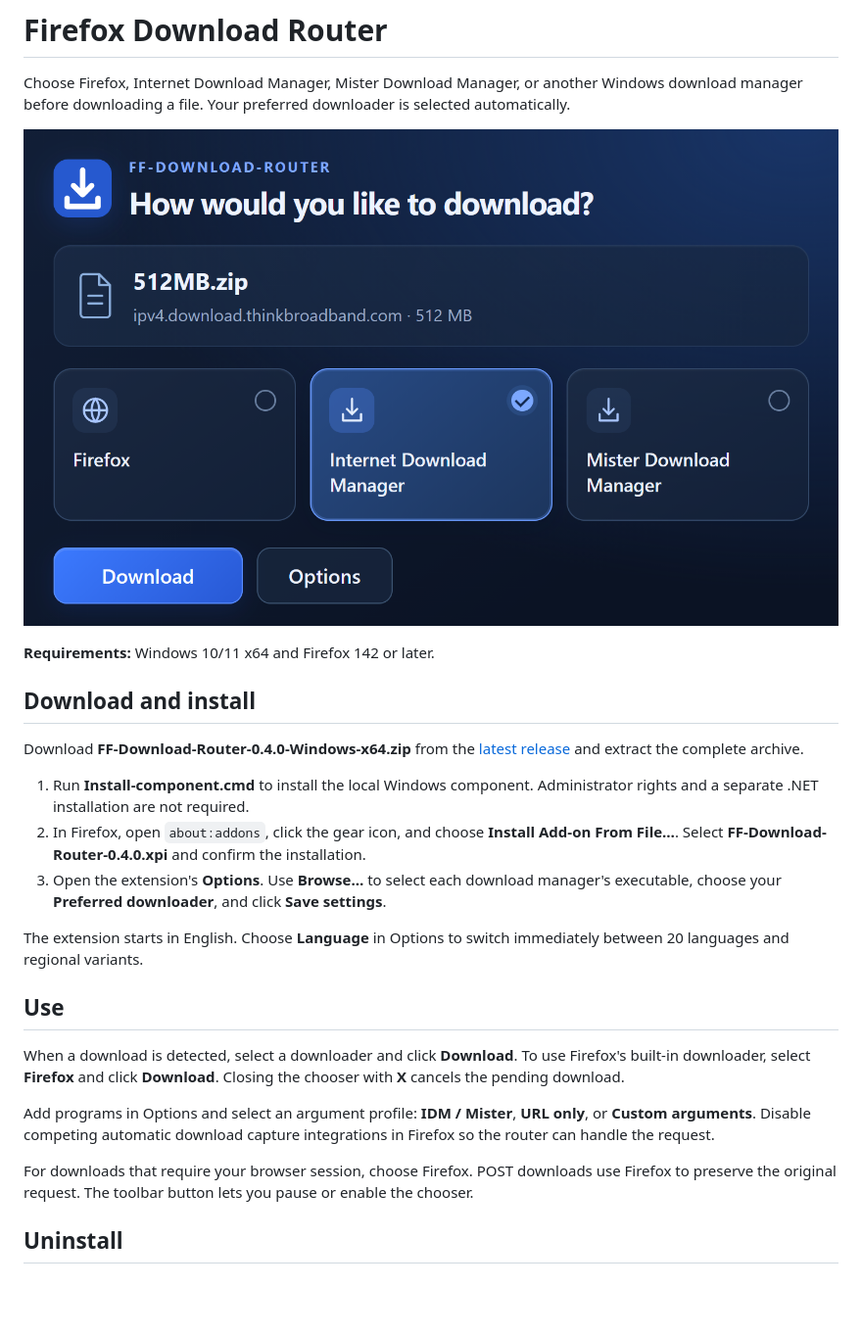
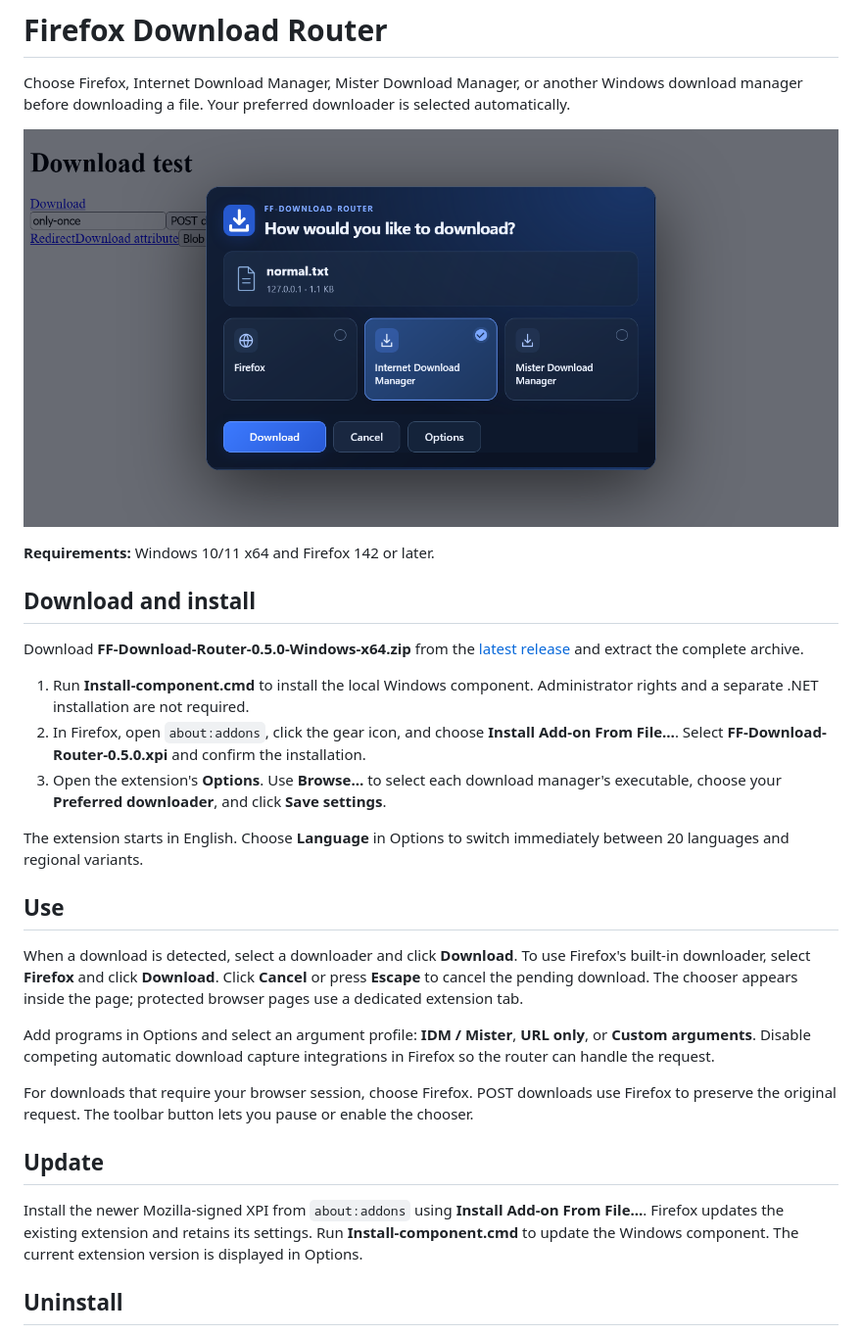
Before and after one commit to LordSpectre/Firefox-Download-Router, a Markdown page: README.md, the part around the change. Shown at 98% size. Rendered like a GitHub page; pictures changed too: assets/download-chooser.png; blank space fills up the shorter version.

Commit message:
Update installation guide and screenshot for signed release 0.5.0

```diff
--- a/README.md
+++ b/README.md
@@ -8,22 +8,26 @@ Choose Firefox, Internet Download Manager, Mister Download Manager, or another W
 
 ## Download and install
 
-Download **FF-Download-Router-0.4.0-Windows-x64.zip** from the [latest release](https://github.com/LordSpectre/Firefox-Download-Router/releases/latest) and extract the complete archive.
+Download **FF-Download-Router-0.5.0-Windows-x64.zip** from the [latest release](https://github.com/LordSpectre/Firefox-Download-Router/releases/latest) and extract the complete archive.
 
 1. Run **Install-component.cmd** to install the local Windows component. Administrator rights and a separate .NET installation are not required.
-2. In Firefox, open `about:addons`, click the gear icon, and choose **Install Add-on From File…**. Select **FF-Download-Router-0.4.0.xpi** and confirm the installation.
+2. In Firefox, open `about:addons`, click the gear icon, and choose **Install Add-on From File…**. Select **FF-Download-Router-0.5.0.xpi** and confirm the installation.
 3. Open the extension's **Options**. Use **Browse…** to select each download manager's executable, choose your **Preferred downloader**, and click **Save settings**.
 
 The extension starts in English. Choose **Language** in Options to switch immediately between 20 languages and regional variants.
 
 ## Use
 
-When a download is detected, select a downloader and click **Download**. To use Firefox's built-in downloader, select **Firefox** and click **Download**. Closing the chooser with **X** cancels the pending download.
+When a download is detected, select a downloader and click **Download**. To use Firefox's built-in downloader, select **Firefox** and click **Download**. Click **Cancel** or press **Escape** to cancel the pending download. The chooser appears inside the page; protected browser pages use a dedicated extension tab.
 
 Add programs in Options and select an argument profile: **IDM / Mister**, **URL only**, or **Custom arguments**. Disable competing automatic download capture integrations in Firefox so the router can handle the request.
 
 For downloads that require your browser session, choose Firefox. POST downloads use Firefox to preserve the original request. The toolbar button lets you pause or enable the chooser.
 
+## Update
+
+Install the newer Mozilla-signed XPI from `about:addons` using **Install Add-on From File…**. Firefox updates the existing extension and retains its settings. Run **Install-component.cmd** to update the Windows component. The current extension version is displayed in Options.
+
 ## Uninstall
 
 Remove the extension from `about:addons` and run **Uninstall-component.cmd** to remove the Windows component. The component's saved configuration is retained.
```
Also changed, not shown: 1 other file.
